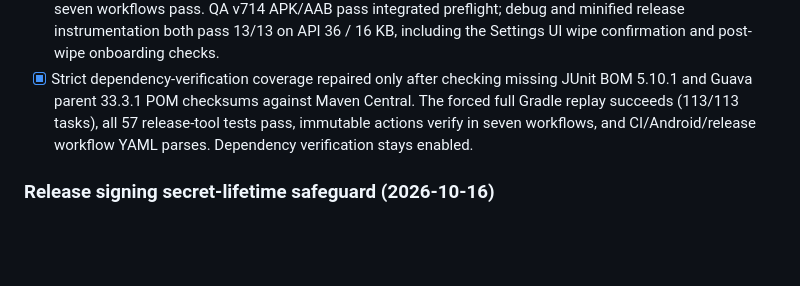
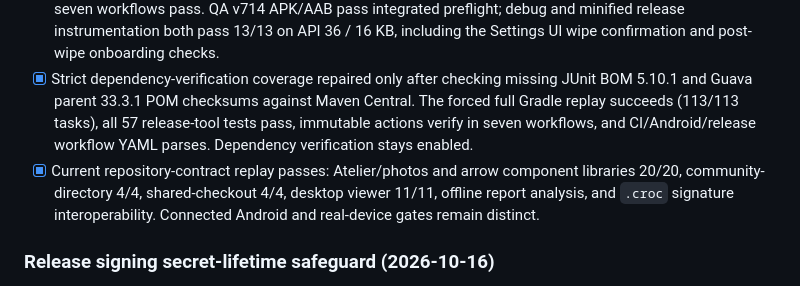
Before and after one commit to mbaliga/Form-analyser, a Markdown page: docs/crocodyl/RELEASE_ACCEPTANCE_CHECKLIST.md, the part around the change. GitHub-like rendering; blank space fills up the shorter version.

```diff
--- a/docs/crocodyl/RELEASE_ACCEPTANCE_CHECKLIST.md
+++ b/docs/crocodyl/RELEASE_ACCEPTANCE_CHECKLIST.md
@@ -49,6 +49,9 @@ For the CI/signing sequence, use [PRODUCTION_RELEASE_RUNBOOK.md](PRODUCTION_RELE
       and Guava parent 33.3.1 POM checksums against Maven Central. The forced full Gradle replay
       succeeds (113/113 tasks), all 57 release-tool tests pass, immutable actions verify in seven
       workflows, and CI/Android/release workflow YAML parses. Dependency verification stays enabled.
+- [x] Current repository-contract replay passes: Atelier/photos and arrow component libraries 20/20,
+      community-directory 4/4, shared-checkout 4/4, desktop viewer 11/11, offline report analysis,
+      and `.croc` signature interoperability. Connected Android and real-device gates remain distinct.
 
 ### Release signing secret-lifetime safeguard (2026-10-16)
 
```
Also changed, not shown: docs/crocodyl/PRODUCTION_STATUS.md (+5 -0 lines).
